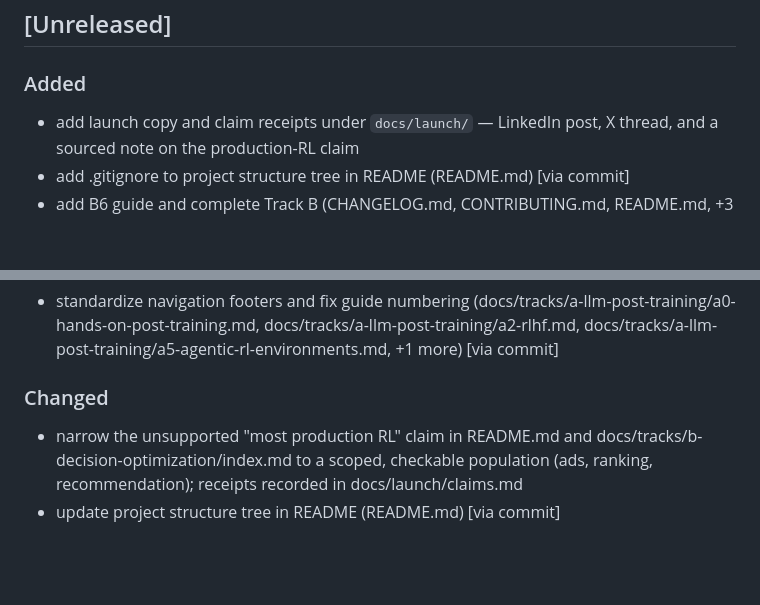
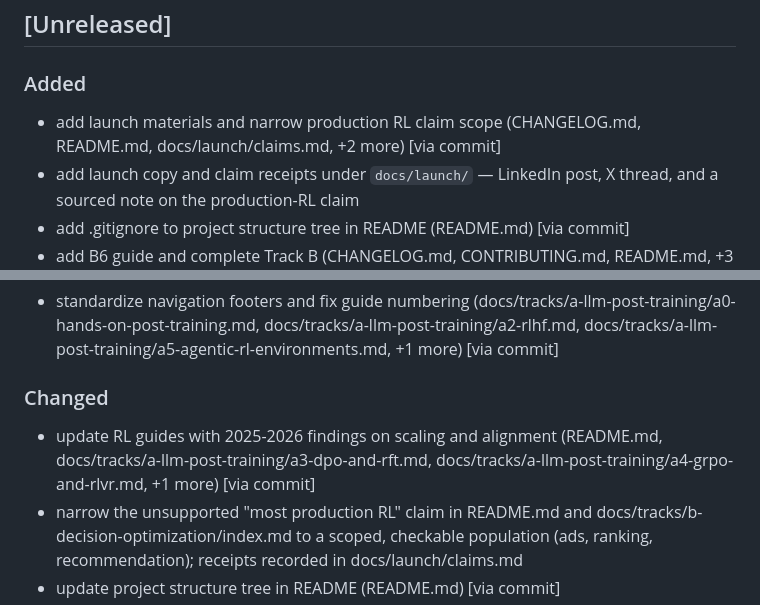
Before and after one commit to unixguru2k/rl-two-tracks, a Markdown page: CHANGELOG.md, 2 parts joined by grey strips. GitHub-like rendering; blank space fills up the shorter version.

Commit message:
manual: validation for recency, honesty and truth

```diff
--- a/CHANGELOG.md
+++ b/CHANGELOG.md
@@ -9,6 +9,7 @@ and this project adheres to [Semantic Versioning](https://semver.org/spec/v2.0.0
 
 ### Added
 
+- add launch materials and narrow production RL claim scope (CHANGELOG.md, README.md, docs/launch/claims.md, +2 more) [via commit]
 - add launch copy and claim receipts under `docs/launch/` — LinkedIn post, X thread, and a sourced note on the production-RL claim
 - add .gitignore to project structure tree in README (README.md) [via commit]
 - add B6 guide and complete Track B (CHANGELOG.md, CONTRIBUTING.md, README.md, +3 more) [via commit]
@@ -26,6 +27,7 @@ and this project adheres to [Semantic Versioning](https://semver.org/spec/v2.0.0
 - standardize navigation footers and fix guide numbering (docs/tracks/a-llm-post-training/a0-hands-on-post-training.md, docs/tracks/a-llm-post-training/a2-rlhf.md, docs/tracks/a-llm-post-training/a5-agentic-rl-environments.md, +1 more) [via commit]
 ### Changed
 
+- update RL guides with 2025-2026 findings on scaling and alignment (README.md, docs/tracks/a-llm-post-training/a3-dpo-and-rft.md, docs/tracks/a-llm-post-training/a4-grpo-and-rlvr.md, +1 more) [via commit]
 - narrow the unsupported "most production RL" claim in README.md and docs/tracks/b-decision-optimization/index.md to a scoped, checkable population (ads, ranking, recommendation); receipts recorded in docs/launch/claims.md
 - update project structure tree in README (README.md) [via commit]
 - clarify A0 GPU requirement in README tech stack (README.md) [via commit]
```
